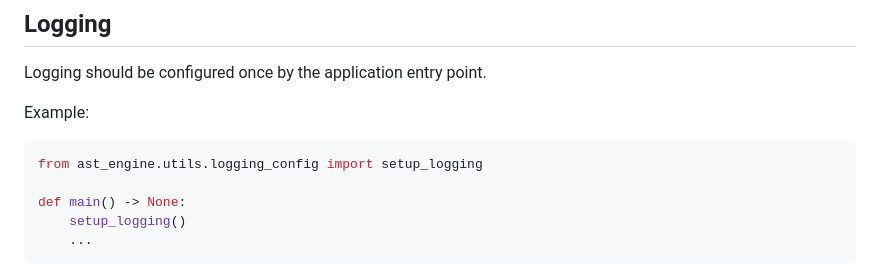
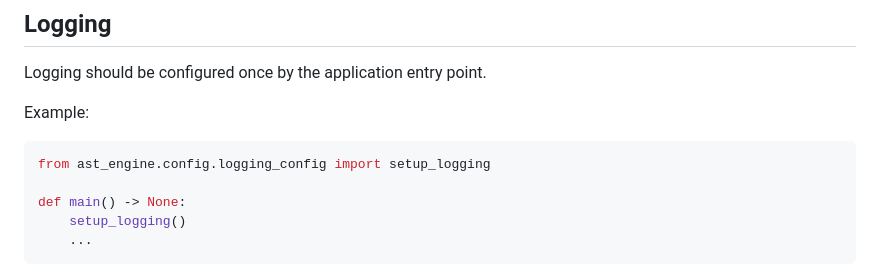
Before and after one commit to bcgov/automated-statusing-tool, a Markdown page: ast_engine/README.md, the part around the change. GitHub-like rendering.

Commit message:
minor fix: point logging example in ast_engine/README at config.logging_config

````diff
--- a/ast_engine/README.md
+++ b/ast_engine/README.md
@@ -692,7 +692,7 @@ Logging should be configured once by the application entry point.
 Example:
 
 ```python
-from ast_engine.utils.logging_config import setup_logging
+from ast_engine.config.logging_config import setup_logging
 
 def main() -> None:
     setup_logging()
````
